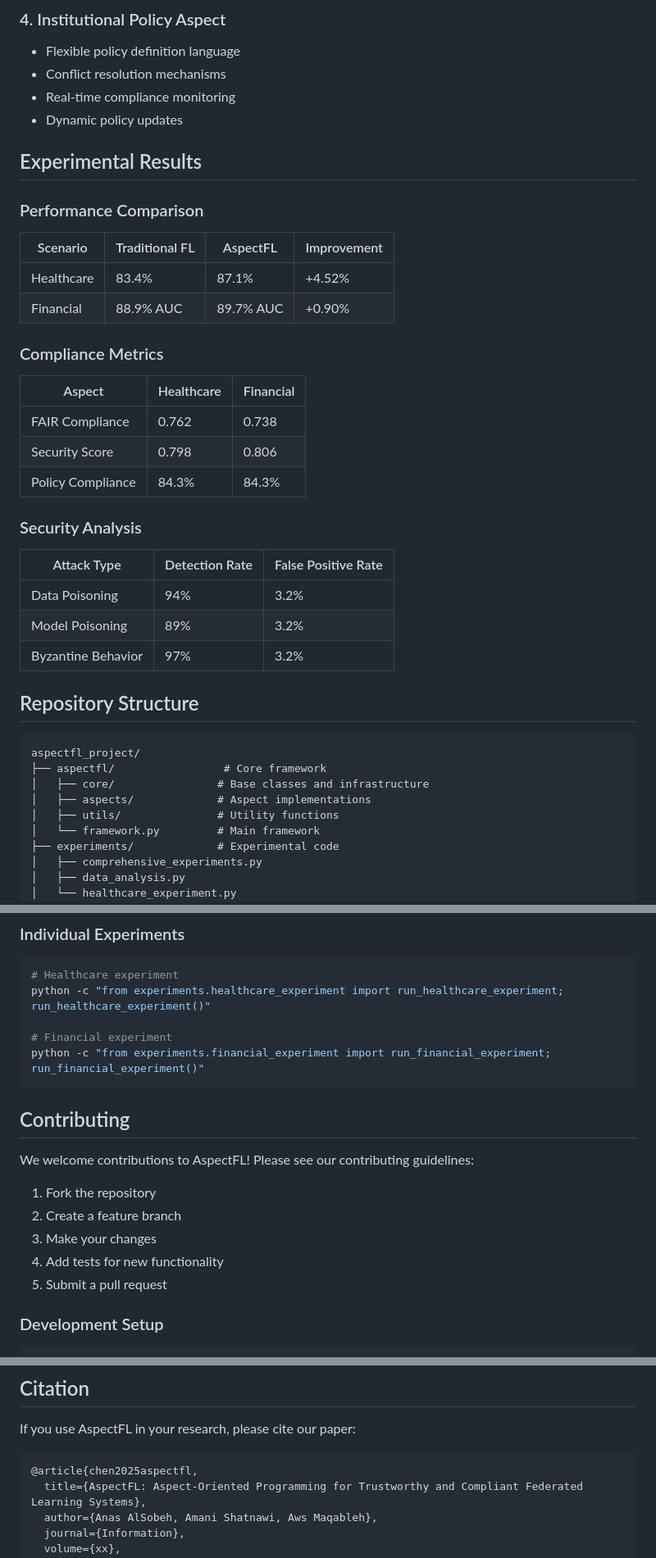
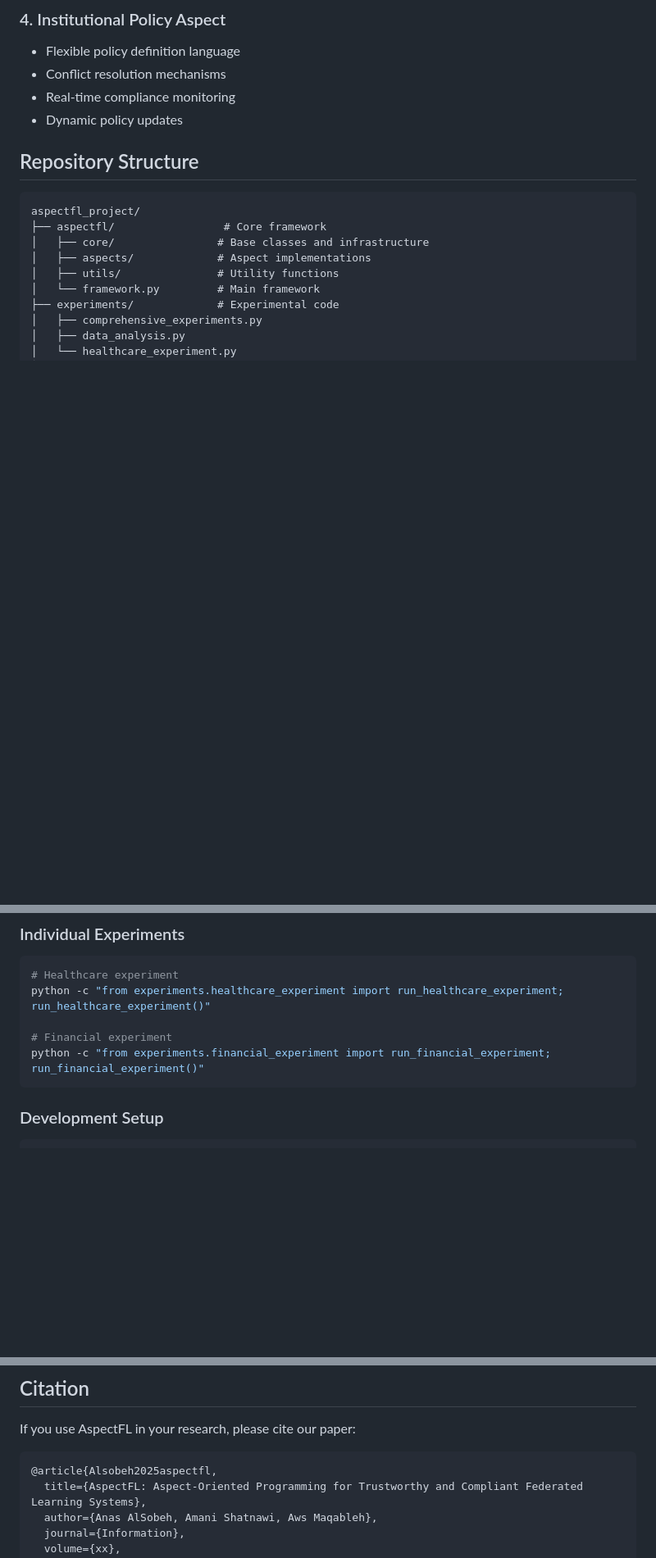
Before and after one commit to aalosbeh/AspectFL2, a Markdown page: README.md, 3 parts joined by grey strips. Shown: that part at 82% size. Drawn GitHub-style; blank space fills up the shorter version.

````diff
--- a/README.md
+++ b/README.md
@@ -145,31 +145,6 @@ AspectFL employs a sophisticated aspect-oriented architecture with four core com
 - Real-time compliance monitoring
 - Dynamic policy updates
 
-## Experimental Results
-
-### Performance Comparison
-
-| Scenario | Traditional FL | AspectFL | Improvement |
-|----------|---------------|----------|-------------|
-| Healthcare | 83.4% | 87.1% | +4.52% |
-| Financial | 88.9% AUC | 89.7% AUC | +0.90% |
-
-### Compliance Metrics
-
-| Aspect | Healthcare | Financial |
-|--------|------------|-----------|
-| FAIR Compliance | 0.762 | 0.738 |
-| Security Score | 0.798 | 0.806 |
-| Policy Compliance | 84.3% | 84.3% |
-
-### Security Analysis
-
-| Attack Type | Detection Rate | False Positive Rate |
-|-------------|---------------|-------------------|
-| Data Poisoning | 94% | 3.2% |
-| Model Poisoning | 89% | 3.2% |
-| Byzantine Behavior | 97% | 3.2% |
-
 ## Repository Structure
 
 ```
@@ -247,15 +222,6 @@ python -c "from experiments.healthcare_experiment import run_healthcare_experime
 python -c "from experiments.financial_experiment import run_financial_experiment; run_financial_experiment()"
 ```
 
-## Contributing
-
-We welcome contributions to AspectFL! Please see our contributing guidelines:
-
-1. Fork the repository
-2. Create a feature branch
-3. Make your changes
-4. Add tests for new functionality
-5. Submit a pull request
 
 ### Development Setup
 
@@ -279,7 +245,7 @@ black aspectfl/ experiments/
 If you use AspectFL in your research, please cite our paper:
 
 ```bibtex
-@article{chen2025aspectfl,
+@article{Alsobeh2025aspectfl,
   title={AspectFL: Aspect-Oriented Programming for Trustworthy and Compliant Federated Learning Systems},
   author={Anas AlSobeh, Amani Shatnawi, Aws Maqableh},
   journal={Information},
````
